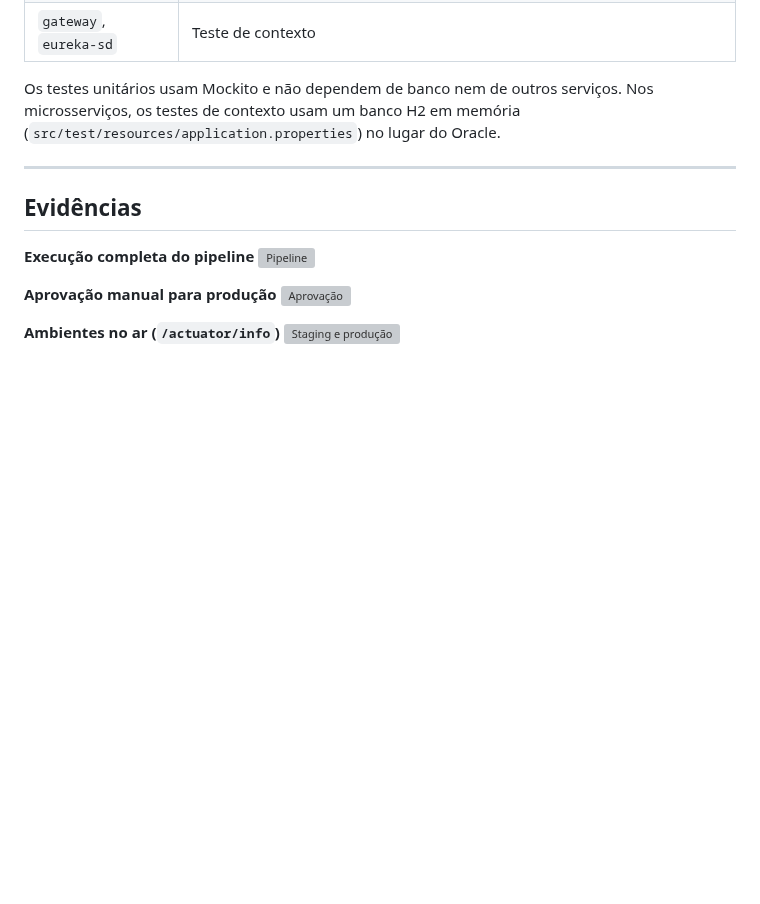
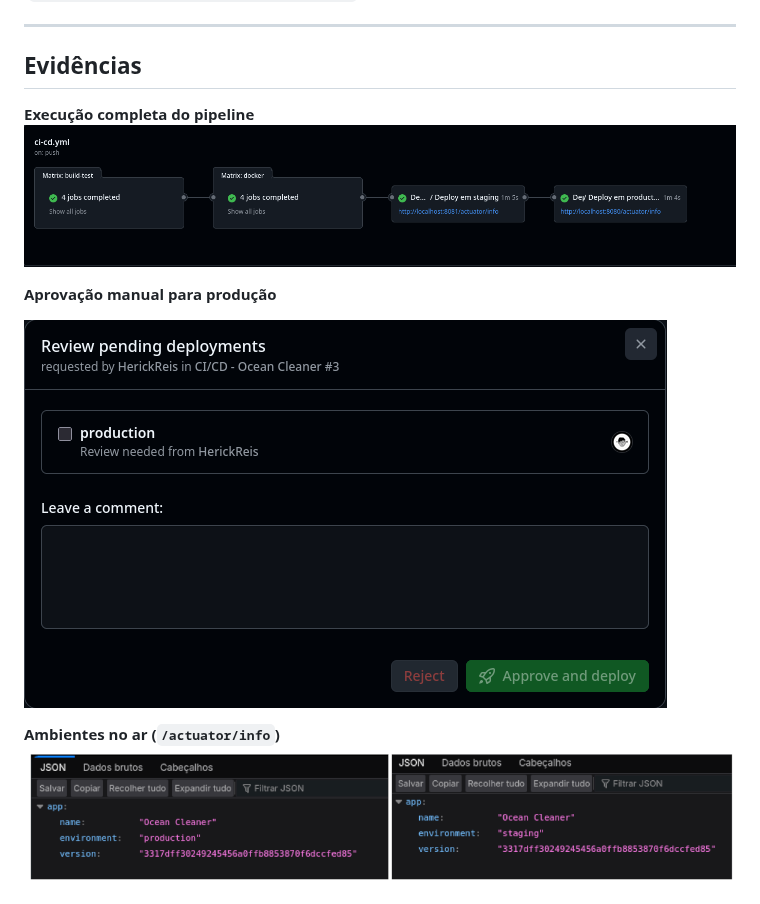
Before and after one commit to HerickReis/OceanCleaner, a Markdown page: README.md, the part around the change. GitHub-like rendering; pictures changed too: docs/prints/ambiente-info.png (added), docs/prints/aprovacao-producao.png (added), docs/prints/pipeline.png (added); blank space fills up the shorter version; grey boxes are pictures that could not be loaded.

Commit message:
Atualização imagens README.md

```diff
--- a/README.md
+++ b/README.md
@@ -245,10 +245,11 @@ Os testes unitários usam Mockito e não dependem de banco nem de outros serviç
 ![Pipeline](docs/prints/pipeline.png)
 
 **Aprovação manual para produção**
+
 ![Aprovação](docs/prints/aprovacao-producao.png)
 
 **Ambientes no ar (`/actuator/info`)**
-![Staging e produção](docs/prints/ambientes-info.png)
+![Staging e produção](docs/prints/ambiente-info.png)
 
 **Serviços registrados no Eureka**
 ![Eureka](docs/prints/eureka.png)
```
Also changed, not shown: docs/prints/environments.png (added), docs/prints/eureka.png (added).
